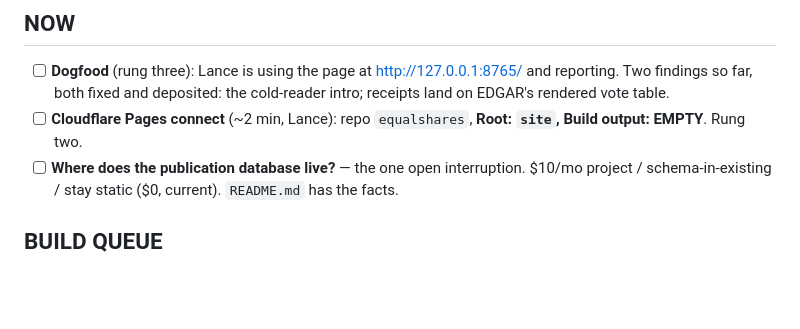
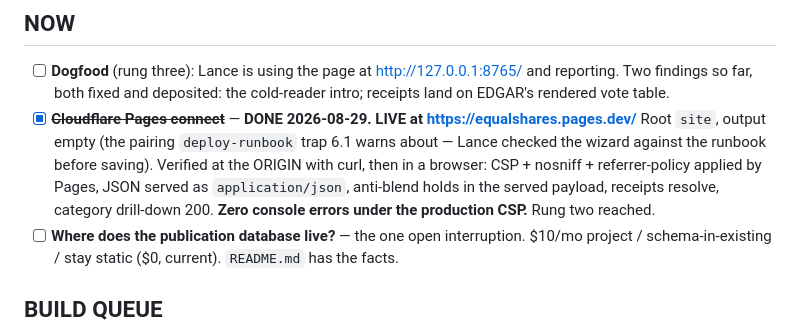
Before and after one commit to lazrexmc/equalshares, a Markdown page: TODO.md, the part around the change. GitHub-like rendering; blank space fills up the shorter version.

```diff
--- a/TODO.md
+++ b/TODO.md
@@ -10,8 +10,12 @@
 - [ ] **Dogfood** (rung three): Lance is using the page at http://127.0.0.1:8765/ and reporting.
       Two findings so far, both fixed and deposited: the cold-reader intro; receipts land on EDGAR's
       rendered vote table.
-- [ ] **Cloudflare Pages connect** (~2 min, Lance): repo `equalshares`, **Root: `site`, Build
-      output: EMPTY**. Rung two.
+- [x] ~~**Cloudflare Pages connect**~~ — **DONE 2026-08-29. LIVE at https://equalshares.pages.dev/**
+      Root `site`, output empty (the pairing `deploy-runbook` trap 6.1 warns about — Lance checked
+      the wizard against the runbook before saving). Verified at the ORIGIN with curl, then in a
+      browser: CSP + nosniff + referrer-policy applied by Pages, JSON served as `application/json`,
+      anti-blend holds in the served payload, receipts resolve, category drill-down 200. **Zero
+      console errors under the production CSP.** Rung two reached.
 - [ ] **Where does the publication database live?** — the one open interruption. $10/mo project /
       schema-in-existing / stay static ($0, current). `README.md` has the facts.
 
```
Also changed, not shown: README.md (+12 -0 lines).
